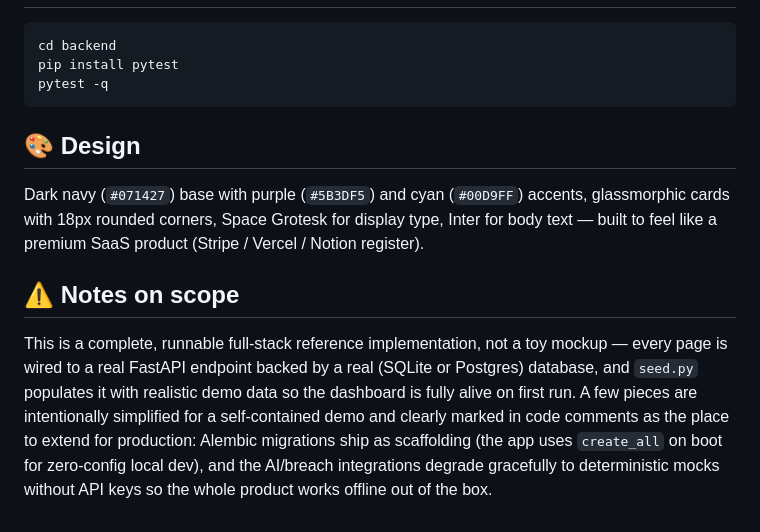
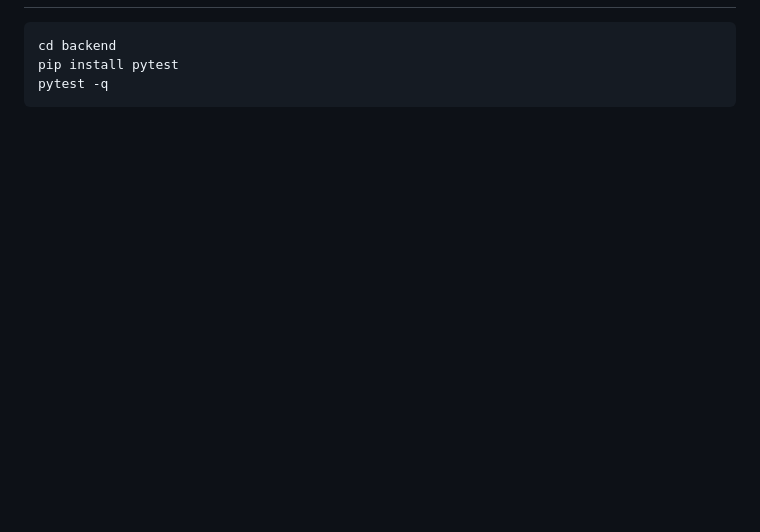
Before and after one commit to VinothaEswaran/InfoHub, a Markdown page: README.md, the part around one of its changes. Rendered like a GitHub page; blank space fills up the shorter version.

````diff
--- a/README.md
+++ b/README.md
@@ -156,20 +104,3 @@ cd backend
 pip install pytest
 pytest -q
 ```
-
-## 🎨 Design
-
-Dark navy (`#071427`) base with purple (`#5B3DF5`) and cyan (`#00D9FF`) accents, glassmorphic
-cards with 18px rounded corners, Space Grotesk for display type, Inter for body text — built
-to feel like a premium SaaS product (Stripe / Vercel / Notion register).
-
-## ⚠️ Notes on scope
-
-This is a complete, runnable full-stack reference implementation, not a toy mockup — every
-page is wired to a real FastAPI endpoint backed by a real (SQLite or Postgres) database, and
-`seed.py` populates it with realistic demo data so the dashboard is fully alive on first run.
-A few pieces are intentionally simplified for a self-contained demo and clearly marked in code
-comments as the place to extend for production: Alembic migrations ship as scaffolding (the
-app uses `create_all` on boot for zero-config local dev), and the AI/breach integrations
-degrade gracefully to deterministic mocks without API keys so the whole product works offline
-out of the box.
````
Also changed, not shown: other parts of README.md (+63 -115 lines).
